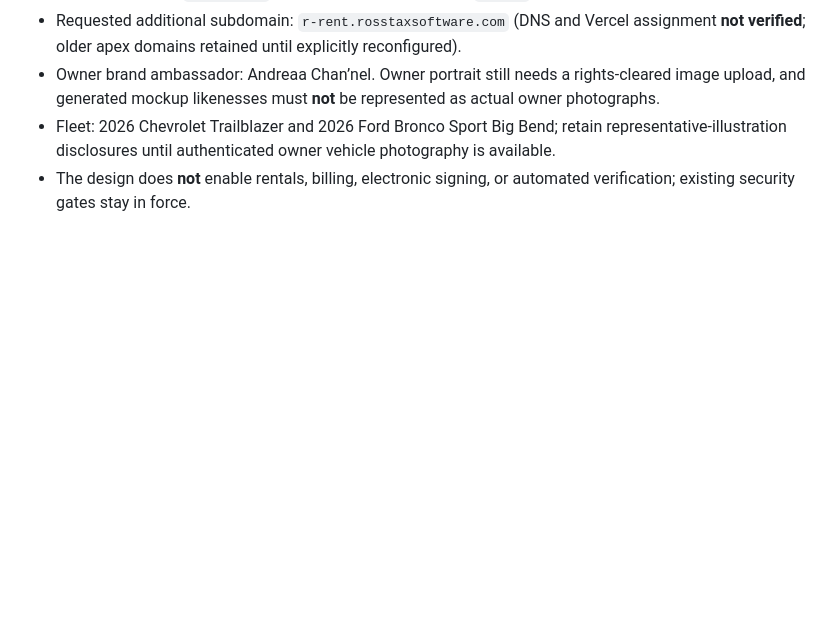
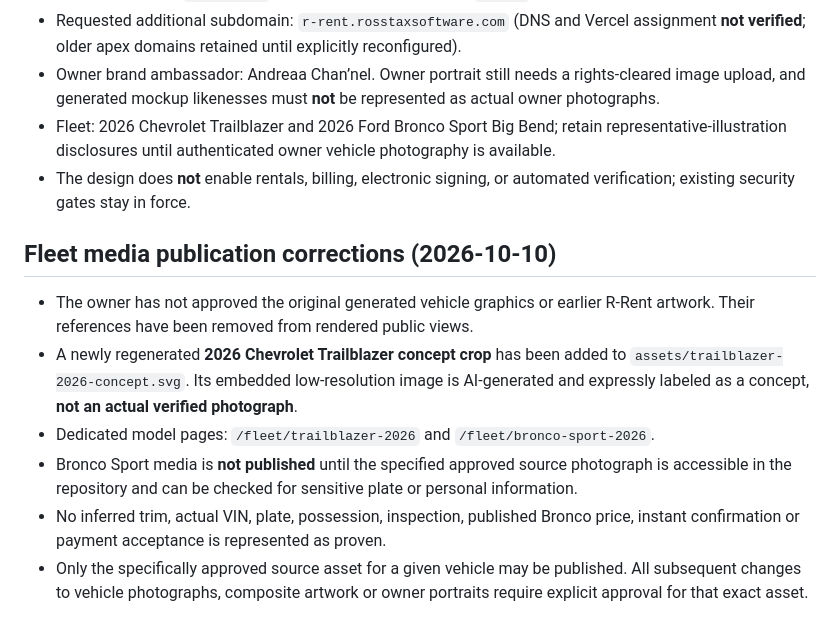
Before and after one commit to ceortpsc/R-rent-rental-car-company, a Markdown page: README.md, the part around the change. Rendered like a GitHub page; blank space fills up the shorter version.

Commit message:
docs(fleet): document explicit asset approval and vehicle listing limits

```diff
--- a/README.md
+++ b/README.md
@@ -118,3 +118,12 @@ A proprietary signed-document experience now includes a browser-local electronic
 - Owner brand ambassador: Andreaa Chan’nel. Owner portrait still needs a rights-cleared image upload, and generated mockup likenesses must **not** be represented as actual owner photographs.
 - Fleet: 2026 Chevrolet Trailblazer and 2026 Ford Bronco Sport Big Bend; retain representative-illustration disclosures until authenticated owner vehicle photography is available.
 - The design does **not** enable rentals, billing, electronic signing, or automated verification; existing security gates stay in force.
+
+## Fleet media publication corrections (2026-10-10)
+
+- The owner has not approved the original generated vehicle graphics or earlier R-Rent artwork. Their references have been removed from rendered public views.
+- A newly regenerated **2026 Chevrolet Trailblazer concept crop** has been added to `assets/trailblazer-2026-concept.svg`. Its embedded low-resolution image is AI-generated and expressly labeled as a concept, **not an actual verified photograph**.
+- Dedicated model pages: `/fleet/trailblazer-2026` and `/fleet/bronco-sport-2026`.
+- Bronco Sport media is **not published** until the specified approved source photograph is accessible in the repository and can be checked for sensitive plate or personal information.
+- No inferred trim, actual VIN, plate, possession, inspection, published Bronco price, instant confirmation or payment acceptance is represented as proven.
+- Only the specifically approved source asset for a given vehicle may be published. All subsequent changes to vehicle photographs, composite artwork or owner portraits require explicit approval for that exact asset.
```
